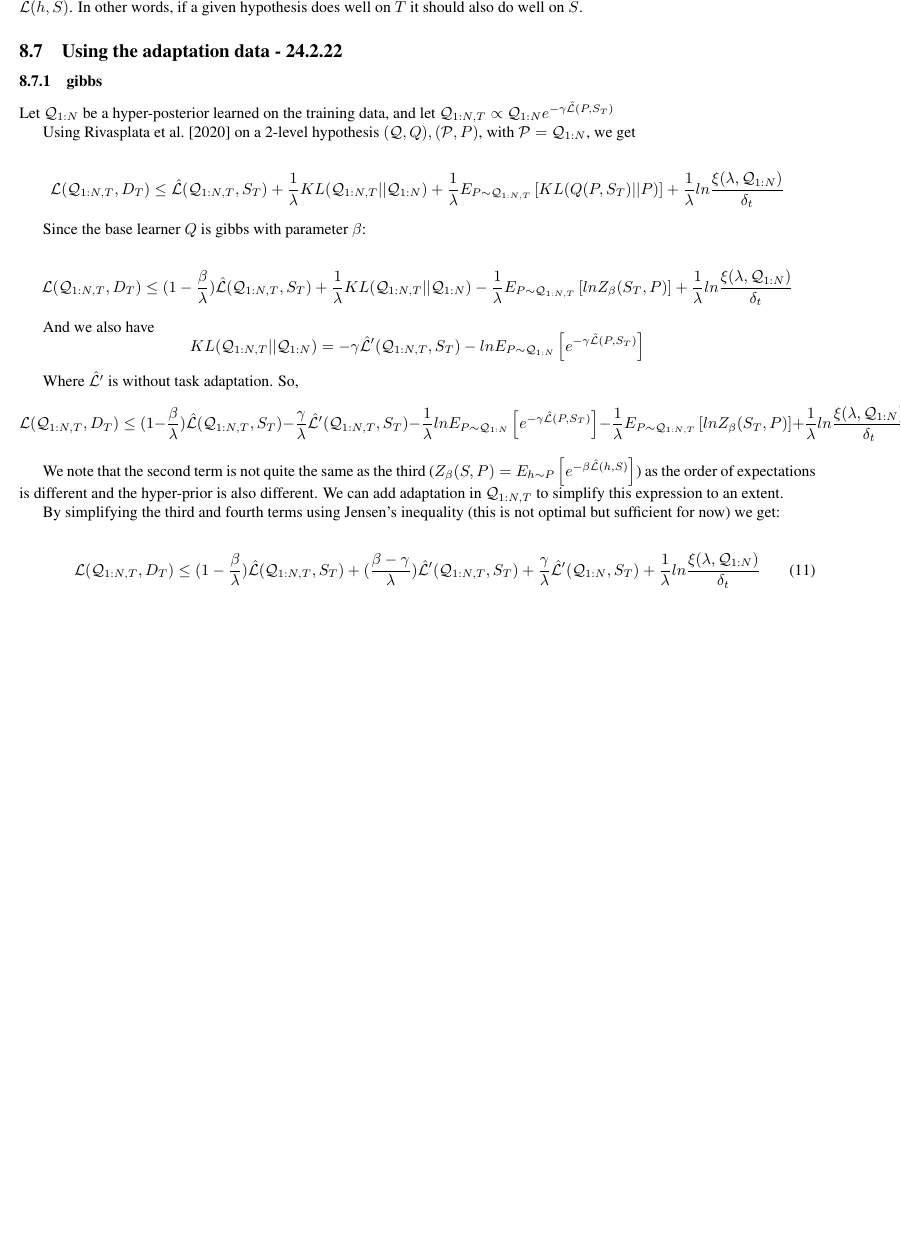
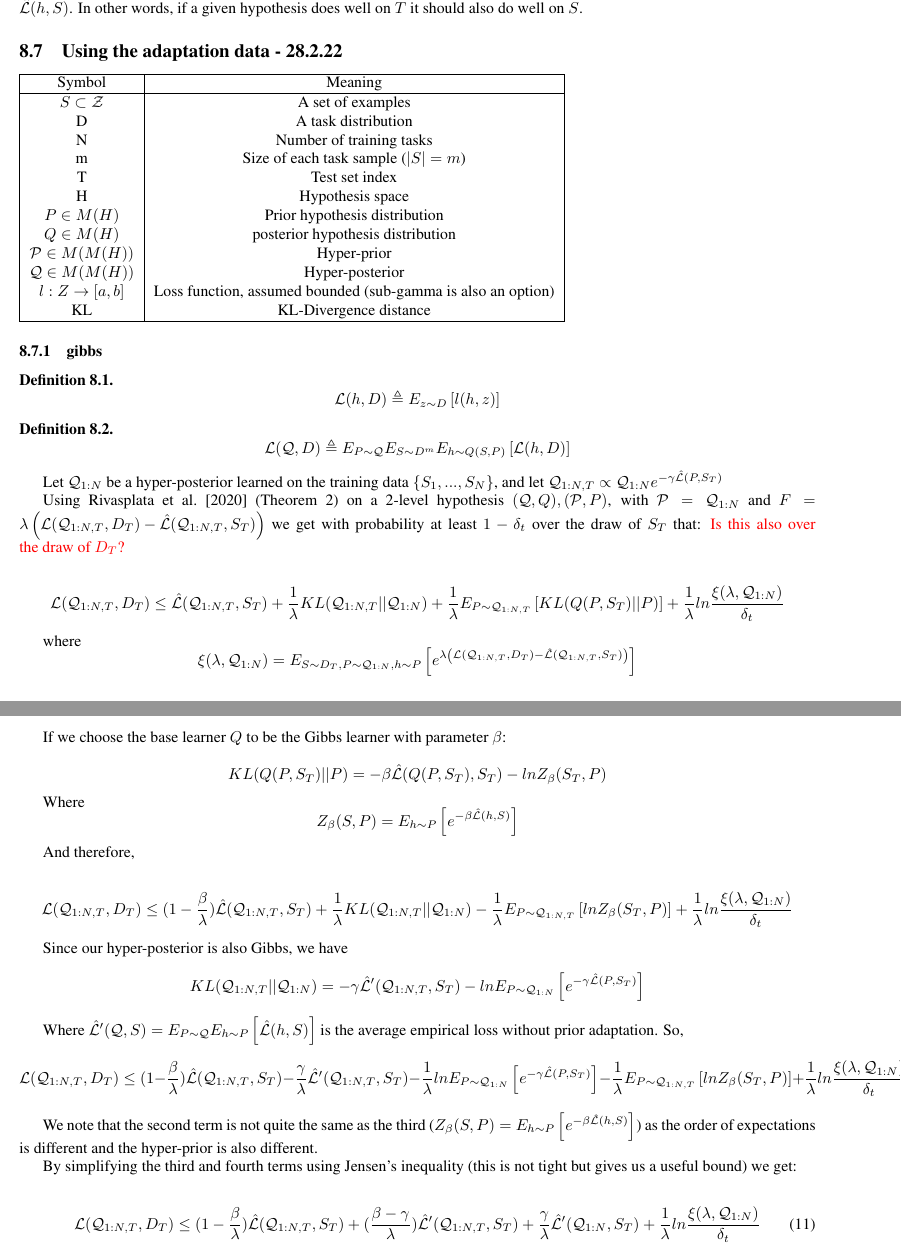
Before and after one commit to lioritan/phd-work, a LaTeX paper (curriculum_survey.tex): part of page 20 of 35 before the commit and two parts of pages 20 and 21 of 36 after it, the two joined at a grey line, cut so that both start at the same text, the shorter picture padded with empty space. Compiled offline with pdfLaTeX.

Commit message:
Update curriculum_survey.tex

```diff
--- a/curriculum_survey.tex
+++ b/curriculum_survey.tex
@@ -1123,34 +1123,69 @@ $$E_{h\sim Q_0}\left [\left (Z_{\beta}(Q_0,T)-e^{-\beta\hat{\mathcal{L}}(h,T)}\r
 This condition on $Q_0$ roughly translates to a requirement that for $h$ such that $\hat{\mathcal{L}}(h,T)<\hat{\mathcal{L}}(Q_0,T)$, we also have low $\hat{\mathcal{L}}(h,S)$.
 In other words, if a given hypothesis does well on $T$ it should also do well on $S$.
 
-\subsection{Using the adaptation data - 24.2.22}
+\subsection{Using the adaptation data - 28.2.22}
+
+\begin{tabular} {|c | c|}
+	\hline
+	Symbol & Meaning \\
+	\hline
+	$S\subset \mathcal{Z}$ & A set of examples \\
+	D & A task distribution\\
+	N & Number of training tasks \\
+	m & Size of each task sample ($|S|=m$)\\
+	T & Test set index \\
+	H & Hypothesis space \\
+	$P\in M(H)$ & Prior hypothesis distribution \\
+	$Q\in M(H)$ & posterior hypothesis distribution \\
+	$\mathcal{P} \in M(M(H))$ & Hyper-prior \\
+	$\mathcal{Q} \in M(M(H))$ & Hyper-posterior \\
+	$l:Z\rightarrow [a,b] $ & Loss function, assumed bounded (sub-gamma is also an option) \\
+	KL & KL-Divergence distance\\
+	\hline
+\end{tabular}
 
 \subsubsection{gibbs}
 
-Let $\mathcal{Q}_{1:N}$ be a hyper-posterior learned on the training data, and let $\mathcal{Q}_{1:N,T}\propto \mathcal{Q}_{1:N}e^{-\gamma\hat{\mathcal{L}}(P,S_T)}$
+\begin{defn}
+	$$\mathcal{L}(h, D)\triangleq E_{z\sim D}\left [l(h,z)\right ]$$
+\end{defn}
+
+\begin{defn}
+	$$\mathcal{L}(\mathcal{Q}, D)\triangleq E_{P\sim \mathcal{Q}}E_{S\sim D^m}E_{h\sim Q(S,P)} \left [\mathcal{L}(h, D)\right ]$$
+\end{defn}
+
+Let $\mathcal{Q}_{1:N}$ be a hyper-posterior learned on the training data $\{S_1,...,S_N\}$, and let $\mathcal{Q}_{1:N,T}\propto \mathcal{Q}_{1:N}e^{-\gamma\hat{\mathcal{L}}(P,S_T)}$
 
 %From \cite{Rothfuss2020}, with Hoeffding on the test task (and $Q$ being gibbs with parameter $\beta=O(\sqrt{m})$ we know:
 
 %$$\mathcal{L}(\mathcal{Q}_{1:N}, D_T) \leq \mathcal{L}(\mathcal{Q}_{1:N}, \mathcal{T}) + C(\delta_T,m) \leq (\frac{1}{\sqrt{n}}+\frac{1}{n\sqrt{m}})KL(\mathcal{Q}_{1:N}||\mathcal{P})-\frac{1}{n\sqrt{m}}\sum_{i}E_{P\sim \mathcal{Q}_{1:N}}\left [lnZ_{\beta}(S_i,P)\right ]+C(\delta,m, n)$$
 
-Using \cite{Rivasplata2020} on a 2-level hypothesis $(\mathcal{Q},Q), (\mathcal{P}, P)$, with $\mathcal{P}=\mathcal{Q}_{1:N}$, we get
+Using \cite{Rivasplata2020} (Theorem 2) on a 2-level hypothesis $(\mathcal{Q},Q), (\mathcal{P}, P)$, with $\mathcal{P}=\mathcal{Q}_{1:N}$ and $F=\lambda\left (\mathcal{L}(\mathcal{Q}_{1:N,T}, D_T)-\hat{\mathcal{L}}(\mathcal{Q}_{1:N,T}, S_T)\right )$ we get with probability at least $1-\delta_t$ over the draw of $S_T$ that: \textcolor{red}{Is this also over the draw of $D_T$?}
 
 $$\mathcal{L}(\mathcal{Q}_{1:N,T}, D_T) \leq \hat{\mathcal{L}}(\mathcal{Q}_{1:N,T}, S_T) + \frac{1}{\lambda}KL(\mathcal{Q}_{1:N,T}||\mathcal{Q}_{1:N})+\frac{1}{\lambda}E_{P\sim \mathcal{Q}_{1:N,T}}\left [KL(Q(P,S_T)||P)\right ]+\frac{1}{\lambda}ln\frac{\xi(\lambda,\mathcal{Q}_{1:N})}{\delta_t}$$
 
-Since the base learner $Q$ is gibbs with parameter $\beta$:
+where $$\xi(\lambda,\mathcal{Q}_{1:N})=E_{S\sim D_T, P\sim \mathcal{Q}_{1:N}, h\sim P}\left [e^{\lambda\left (\mathcal{L}(\mathcal{Q}_{1:N,T}, D_T)-\hat{\mathcal{L}}(\mathcal{Q}_{1:N,T}, S_T)\right )} \right]$$
+
+If we choose the base learner $Q$ to be the Gibbs learner with parameter $\beta$:
+
+$$KL(Q(P,S_T)||P)=-\beta\hat{\mathcal{L}}(Q(P,S_T), S_T)-lnZ_\beta(S_T,P)$$
+
+Where $$Z_\beta(S,P)=E_{h\sim P} \left [ e^{-\beta\hat{\mathcal{L}}(h,S)}\right ]$$
+
+And therefore,
 
 $$\mathcal{L}(\mathcal{Q}_{1:N,T}, D_T) \leq (1-\frac{\beta}{\lambda})\hat{\mathcal{L}}(\mathcal{Q}_{1:N,T}, S_T) + \frac{1}{\lambda}KL(\mathcal{Q}_{1:N,T}||\mathcal{Q}_{1:N})-\frac{1}{\lambda}E_{P\sim \mathcal{Q}_{1:N,T}}\left [lnZ_{\beta}(S_T,P)\right ]+\frac{1}{\lambda}ln\frac{\xi(\lambda,\mathcal{Q}_{1:N})}{\delta_t}$$
 
-And we also have
+Since our hyper-posterior is also Gibbs, we have
 $$KL(\mathcal{Q}_{1:N,T}||\mathcal{Q}_{1:N})=-\gamma\hat{\mathcal{L}}'(\mathcal{Q}_{1:N,T}, S_T)-lnE_{P\sim \mathcal{Q}_{1:N}}\left [e^{-\gamma\hat{\mathcal{L}}(P,S_T)}\right ]$$
 
-Where $\hat{\mathcal{L}}'$ is without task adaptation.
+Where $\hat{\mathcal{L}}'(\mathcal{Q},S)=E_{P\sim \mathcal{Q}}E_{h\sim P}\left [\hat{\mathcal{L}}(h, S)\right ]$ is the average empirical loss without prior adaptation.
 So,
 $$\mathcal{L}(\mathcal{Q}_{1:N,T}, D_T) \leq (1-\frac{\beta}{\lambda})\hat{\mathcal{L}}(\mathcal{Q}_{1:N,T}, S_T) -\frac{\gamma}{\lambda}\hat{\mathcal{L}}'(\mathcal{Q}_{1:N,T}, S_T) - \frac{1}{\lambda}lnE_{P\sim \mathcal{Q}_{1:N}}\left [e^{-\gamma\hat{\mathcal{L}}(P,S_T)}\right ]-\frac{1}{\lambda}E_{P\sim \mathcal{Q}_{1:N,T}}\left [lnZ_{\beta}(S_T,P)\right ]+\frac{1}{\lambda}ln\frac{\xi(\lambda,\mathcal{Q}_{1:N})}{\delta_t}$$
 
-We note that the second term is not quite the same as the third ($Z_\beta(S,P)=E_{h\sim P} \left [ e^{-\beta\hat{\mathcal{L}}(h,S)}\right ]$) as the order of expectations is different and the hyper-prior is also different. We can add adaptation in $\mathcal{Q}_{1:N,T}$ to simplify this expression to an extent.
-
-By simplifying the third and fourth terms using Jensen's inequality (this is not optimal but sufficient for now) we get:
+We note that the second term is not quite the same as the third ($Z_\beta(S,P)=E_{h\sim P} \left [ e^{-\beta\hat{\mathcal{L}}(h,S)}\right ]$) as the order of expectations is different and the hyper-prior is also different.
+
+By simplifying the third and fourth terms using Jensen's inequality (this is not tight but gives us a useful bound) we get:
 
 \begin{equation} \label{eq:pb-adapt-multi}
 \mathcal{L}(\mathcal{Q}_{1:N,T}, D_T) \leq
```
Also changed, not shown: curriculum_survey.tex (4 more changed lines).
